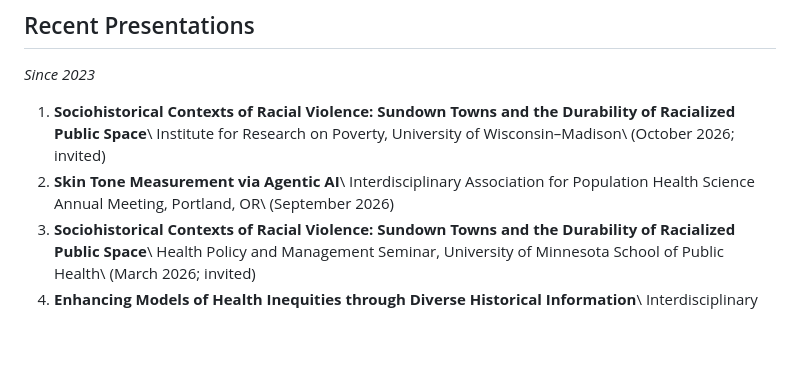
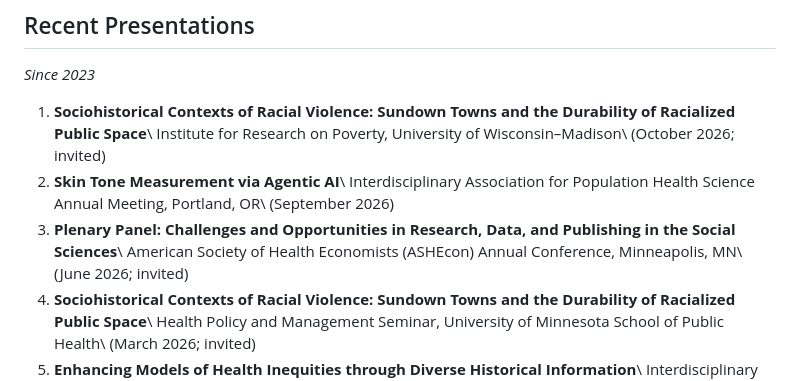
Before and after one commit to mhespo2/mhespo.github.io, a Markdown page: cv.md, the part around the change. GitHub-like rendering; blank space fills up the shorter version.

Commit message:
Add ASHEcon 2026 plenary panel to CV presentations
Co-Authored-By: Claude Opus 5.5 <noreply@anthropic.com>
Claude-Session: https://claude.ai/code/session_018x21KvwdJNNbWGfdFGVhQy

```diff
--- a/cv.md
+++ b/cv.md
@@ -236,6 +236,9 @@ population health; race; statistical methodology; social/spatial context
 1. **Skin Tone Measurement via Agentic AI**\\
    Interdisciplinary Association for Population Health Science Annual Meeting, Portland, OR\\
    (September 2026)
+1. **Plenary Panel: Challenges and Opportunities in Research, Data, and Publishing in the Social Sciences**\\
+   American Society of Health Economists (ASHEcon) Annual Conference, Minneapolis, MN\\
+   (June 2026; invited)
 1. **Sociohistorical Contexts of Racial Violence: Sundown Towns and the Durability of Racialized Public Space**\\
    Health Policy and Management Seminar, University of Minnesota School of Public Health\\
    (March 2026; invited)
```
